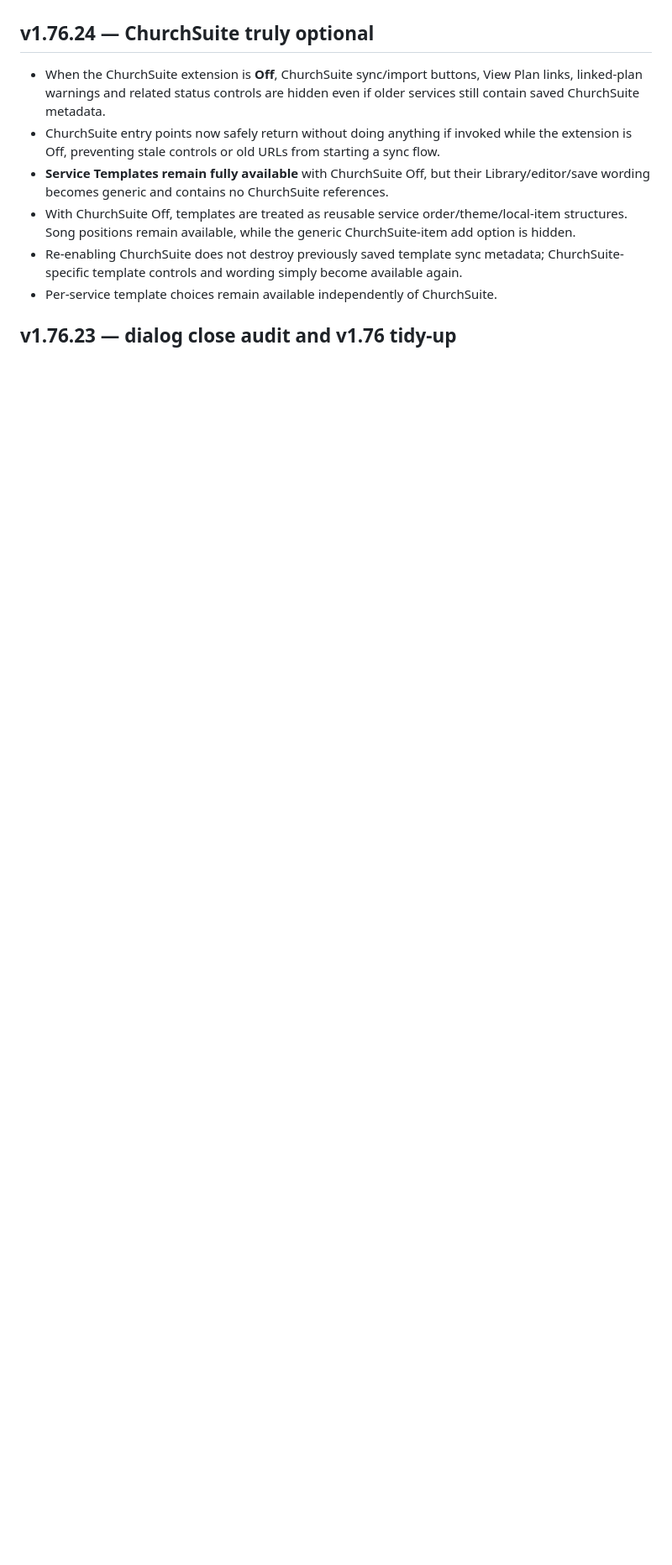
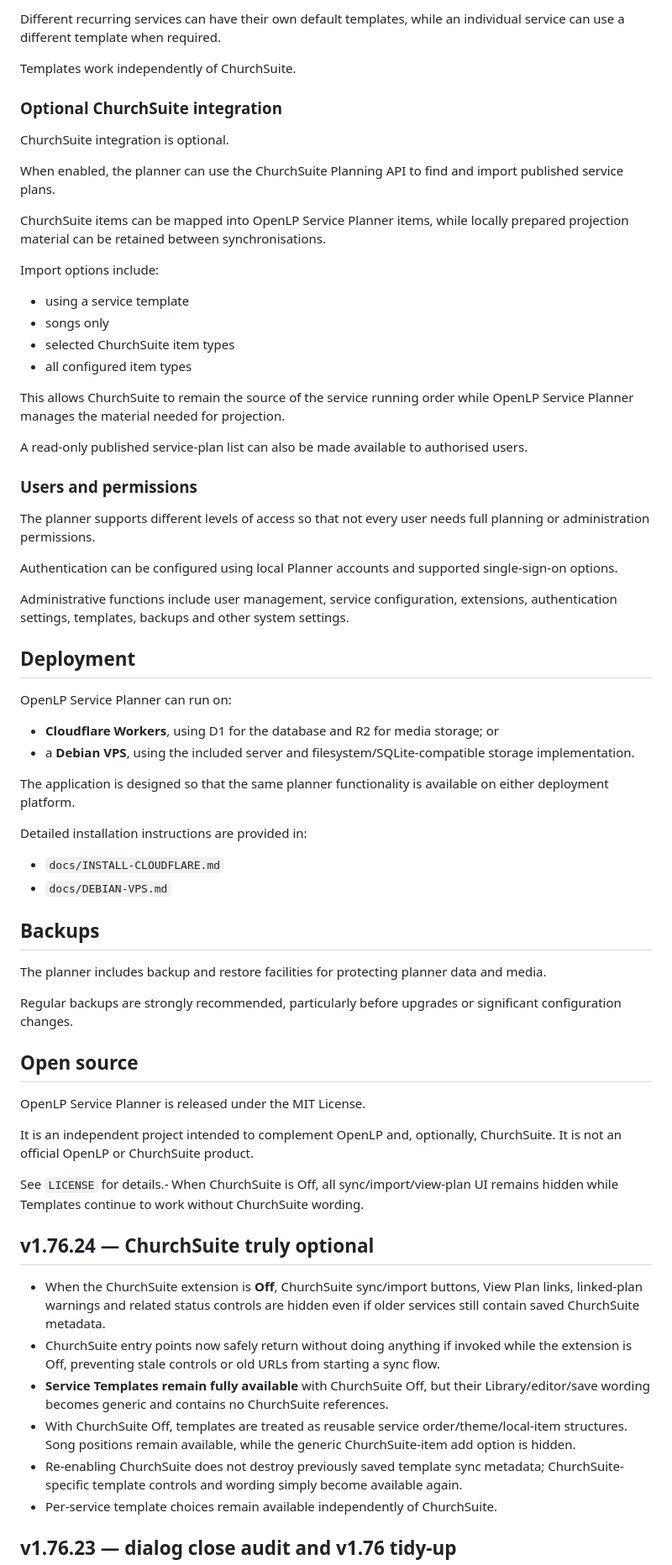
Before and after one commit to s4069b/OpenLP-Service-Planner, a Markdown page: README.md, the part around one of its changes. Shown at 84% size. Drawn GitHub-style; blank space fills up the shorter version.

```diff
--- a/README.md
+++ b/README.md
@@ -53,3 +72,61 @@ Current release: **v1.76.31**, a security, restore-integrity and Cloudflare/Debi
+Different recurring services can have their own default templates, while an individual service can use a different template when required.
+
+Templates work independently of ChurchSuite.
+
+### Optional ChurchSuite integration
+
+ChurchSuite integration is optional.
+
+When enabled, the planner can use the ChurchSuite Planning API to find and import published service plans.
+
+ChurchSuite items can be mapped into OpenLP Service Planner items, while locally prepared projection material can be retained between synchronisations.
+
+Import options include:
+
+- using a service template
+- songs only
+- selected ChurchSuite item types
+- all configured item types
+
+This allows ChurchSuite to remain the source of the service running order while OpenLP Service Planner manages the material needed for projection.
+
+A read-only published service-plan list can also be made available to authorised users.
+
+### Users and permissions
+
+The planner supports different levels of access so that not every user needs full planning or administration permissions.
+
+Authentication can be configured using local Planner accounts and supported single-sign-on options.
+
+Administrative functions include user management, service configuration, extensions, authentication settings, templates, backups and other system settings.
+
+## Deployment
+
+OpenLP Service Planner can run on:
+
+- **Cloudflare Workers**, using D1 for the database and R2 for media storage; or
+- a **Debian VPS**, using the included server and filesystem/SQLite-compatible storage implementation.
+
+The application is designed so that the same planner functionality is available on either deployment platform.
+
+Detailed installation instructions are provided in:
+
+- `docs/INSTALL-CLOUDFLARE.md`
+- `docs/DEBIAN-VPS.md`
+
+## Backups
+
+The planner includes backup and restore facilities for protecting planner data and media.
+
+Regular backups are strongly recommended, particularly before upgrades or significant configuration changes.
+
+## Open source
+
+OpenLP Service Planner is released under the MIT License.
+
+It is an independent project intended to complement OpenLP and, optionally, ChurchSuite. It is not an official OpenLP or ChurchSuite product.
+
+See `LICENSE` for details.- When ChurchSuite is Off, all sync/import/view-plan UI remains hidden while Templates continue to work without ChurchSuite wording.
 
 ## v1.76.24 — ChurchSuite truly optional
 
```
Also changed, not shown: other parts of README.md (+71 -52 lines).
